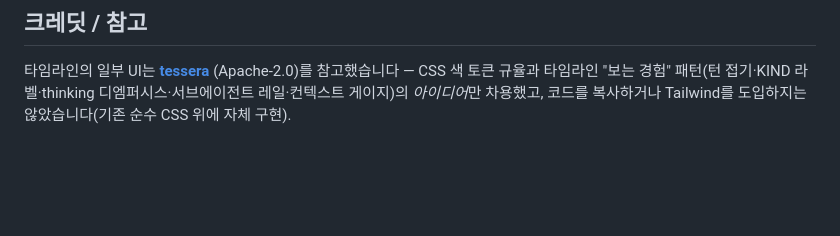
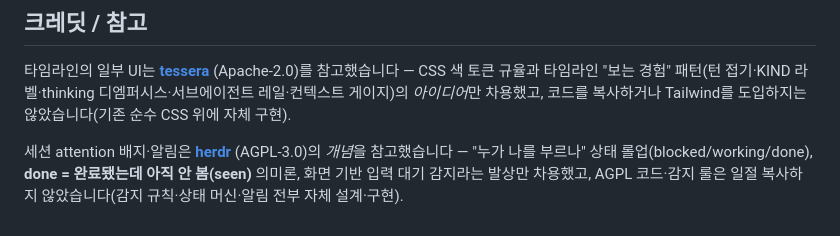
Before and after one commit to junhyeong9812/claude-workbench, a Markdown page: README.md, the part around the change. GitHub-like rendering; blank space fills up the shorter version.

Commit message:
docs: README에 herdr 참고 크레딧 추가

```diff
--- a/README.md
+++ b/README.md
@@ -97,3 +97,5 @@ Categories=Development;Utility;
 ## 크레딧 / 참고
 
 타임라인의 일부 UI는 **[tessera](https://github.com/horang-labs/tessera)** (Apache-2.0)를 참고했습니다 — CSS 색 토큰 규율과 타임라인 "보는 경험" 패턴(턴 접기·KIND 라벨·thinking 디엠퍼시스·서브에이전트 레일·컨텍스트 게이지)의 *아이디어*만 차용했고, 코드를 복사하거나 Tailwind를 도입하지는 않았습니다(기존 순수 CSS 위에 자체 구현).
+
+세션 attention 배지·알림은 **[herdr](https://github.com/ogulcancelik/herdr)** (AGPL-3.0)의 *개념*을 참고했습니다 — "누가 나를 부르나" 상태 롤업(blocked/working/done), **done = 완료됐는데 아직 안 봄(seen)** 의미론, 화면 기반 입력 대기 감지라는 발상만 차용했고, AGPL 코드·감지 룰은 일절 복사하지 않았습니다(감지 규칙·상태 머신·알림 전부 자체 설계·구현).
```
